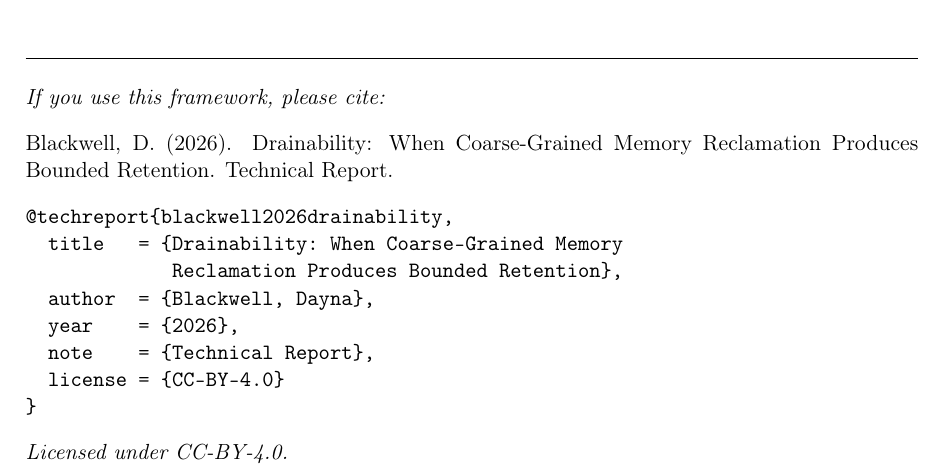
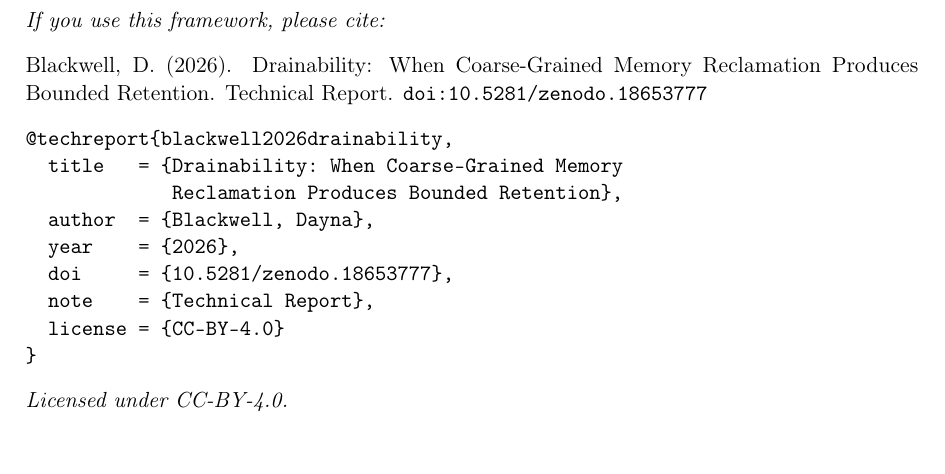
Before and after one commit to blackwell-systems/drainability-framework, a LaTeX paper (drainability.tex): part of page 16 of 16, cut so that both start at the same text. Compiled offline with pdfLaTeX.

Commit message:
Updated with DOI from Zenodo

```diff
--- a/drainability.tex
+++ b/drainability.tex
@@ -630,7 +630,7 @@ M.~Tofte and J.-P.~Talpin.
 \noindent\textit{If you use this framework, please cite:}
 
 \smallskip
-\noindent Blackwell, D. (2026). Drainability: When Coarse-Grained Memory Reclamation Produces Bounded Retention. Technical Report.
+\noindent Blackwell, D. (2026). Drainability: When Coarse-Grained Memory Reclamation Produces Bounded Retention. Technical Report. \texttt{doi:10.5281/zenodo.18653777}
 
 \smallskip
 \begin{verbatim}
@@ -639,6 +639,7 @@ M.~Tofte and J.-P.~Talpin.
              Reclamation Produces Bounded Retention},
   author  = {Blackwell, Dayna},
   year    = {2026},
+  doi     = {10.5281/zenodo.18653777},
   note    = {Technical Report},
   license = {CC-BY-4.0}
 }
```
Also changed, not shown: drainability-framework.md (+2 -1 lines), README.md, drainability.pdf.
